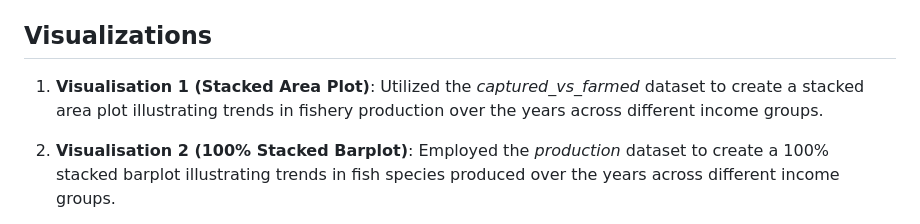
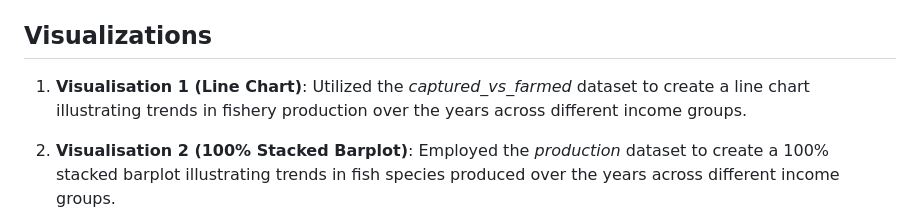
Before and after one commit to hucann/DSA2101_data_visualization, a Markdown page: README.md, the part around the change. Rendered like a GitHub page.

```diff
--- a/README.md
+++ b/README.md
@@ -18,7 +18,7 @@ This repository contains the code and findings of a group project conducted usin
   - `RColorBrewer`: Provides color schemes for maps and other graphics.
 
 ## Visualizations
-1. **Visualisation 1 (Stacked Area Plot)**: Utilized the *captured_vs_farmed* dataset to create a stacked area plot illustrating trends in fishery production over the years across different income groups.
+1. **Visualisation 1 (Line Chart)**: Utilized the *captured_vs_farmed* dataset to create a line chart illustrating trends in fishery production over the years across different income groups.
 
 2. **Visualisation 2 (100% Stacked Barplot)**: Employed the *production* dataset to create a 100% stacked barplot illustrating trends in fish species produced over the years across different income groups.
 
```
